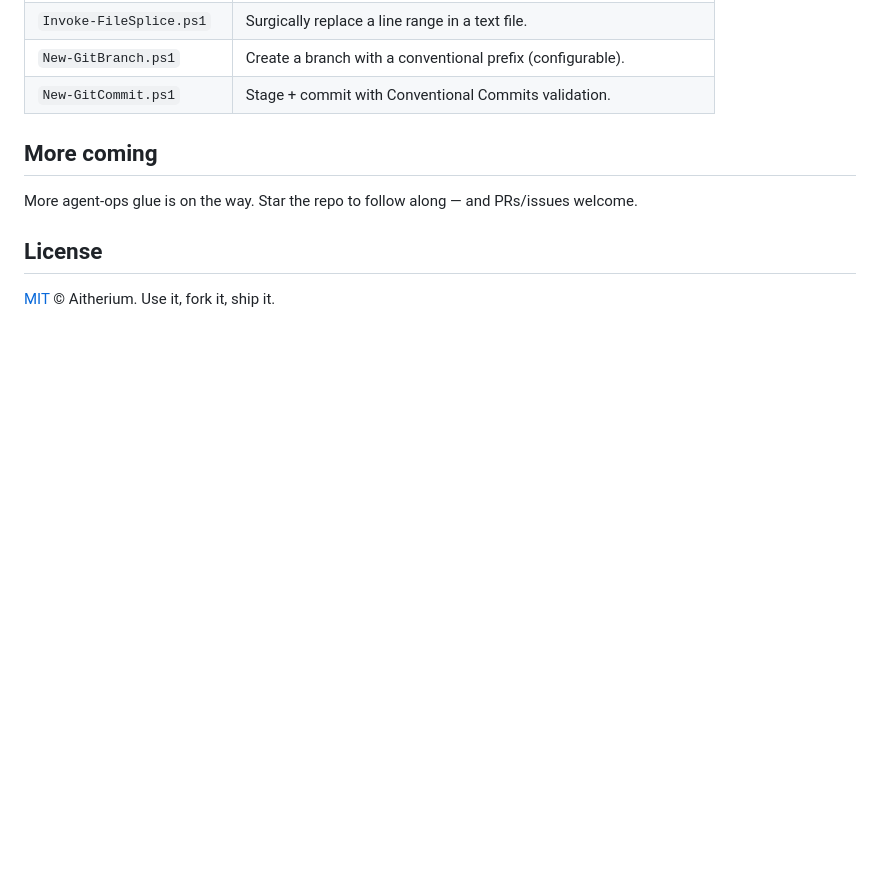
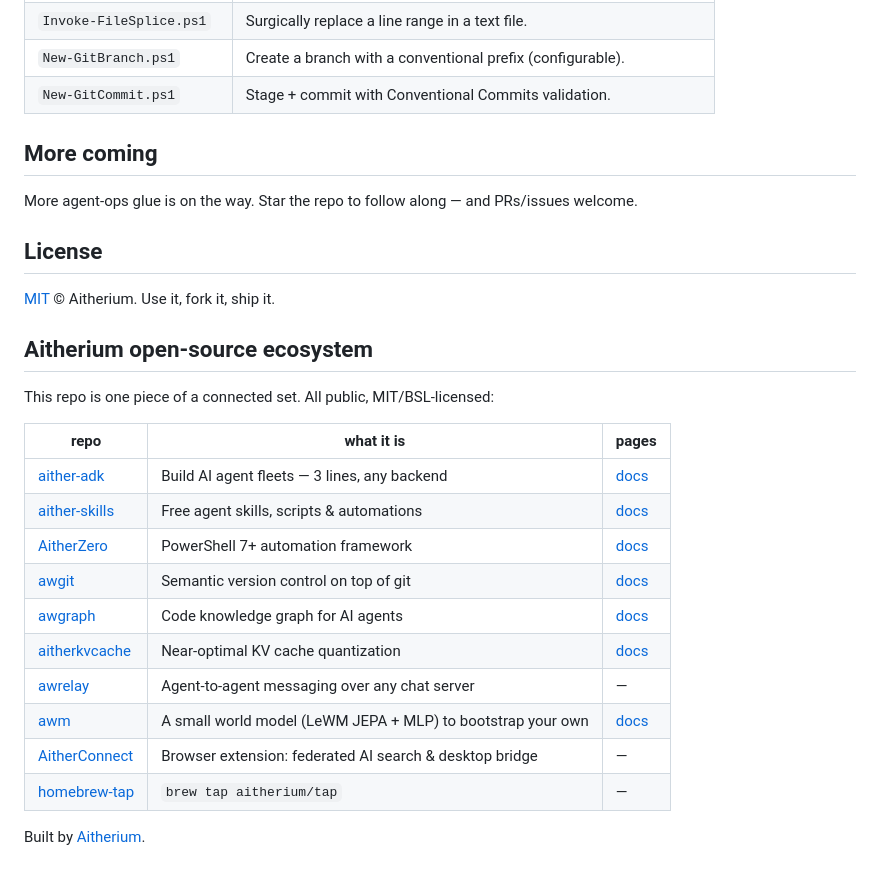
Before and after one commit to Aitherium/aither-skills, a Markdown page: README.md, the part around the change. Rendered like a GitHub page; blank space fills up the shorter version.

Commit message:
docs: link the Aitherium open-source ecosystem

```diff
--- a/README.md
+++ b/README.md
@@ -344,3 +344,24 @@ More agent-ops glue is on the way. Star the repo to follow along — and PRs/iss
 ## License
 
 [MIT](./LICENSE) © Aitherium. Use it, fork it, ship it.
+
+<!-- aitherium-ecosystem:start -->
+## Aitherium open-source ecosystem
+
+This repo is one piece of a connected set. All public, MIT/BSL-licensed:
+
+| repo | what it is | pages |
+|---|---|---|
+| [aither-adk](https://github.com/Aitherium/aither-adk) | Build AI agent fleets — 3 lines, any backend | [docs](https://aitherium.github.io/aither-adk/) |
+| [aither-skills](https://github.com/Aitherium/aither-skills) | Free agent skills, scripts & automations | [docs](https://aitherium.github.io/aither-skills/) |
+| [AitherZero](https://github.com/Aitherium/AitherZero) | PowerShell 7+ automation framework | [docs](https://aitherium.github.io/AitherZero/) |
+| [awgit](https://github.com/Aitherium/awgit) | Semantic version control on top of git | [docs](https://aitherium.github.io/awgit/) |
+| [awgraph](https://github.com/Aitherium/awgraph) | Code knowledge graph for AI agents | [docs](https://aitherium.github.io/awgraph/) |
+| [aitherkvcache](https://github.com/Aitherium/aitherkvcache) | Near-optimal KV cache quantization | [docs](https://aitherium.github.io/aitherkvcache/) |
+| [awrelay](https://github.com/Aitherium/awrelay) | Agent-to-agent messaging over any chat server | — |
+| [awm](https://github.com/Aitherium/awm) | A small world model (LeWM JEPA + MLP) to bootstrap your own | [docs](https://aitherium.github.io/awm/) |
+| [AitherConnect](https://github.com/Aitherium/AitherConnect) | Browser extension: federated AI search & desktop bridge | — |
+| [homebrew-tap](https://github.com/Aitherium/homebrew-tap) | `brew tap aitherium/tap` | — |
+
+Built by [Aitherium](https://aitherium.com).
+<!-- aitherium-ecosystem:end -->
```
